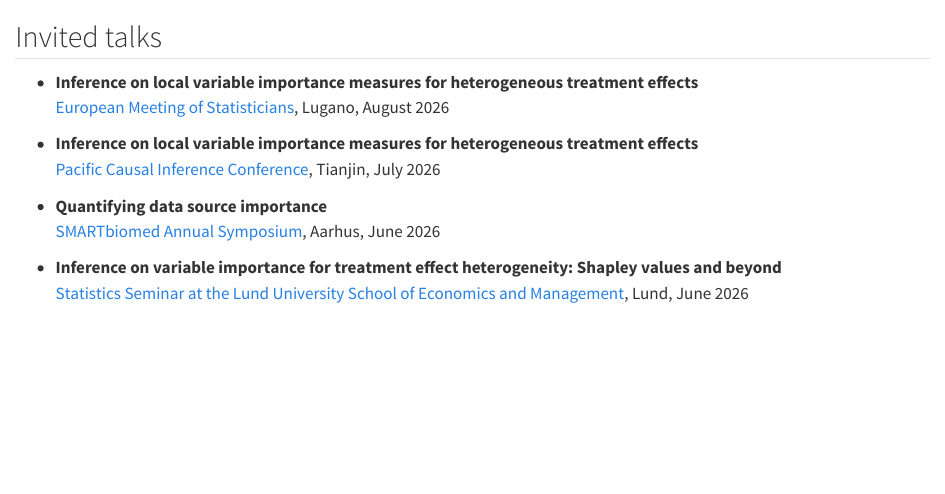
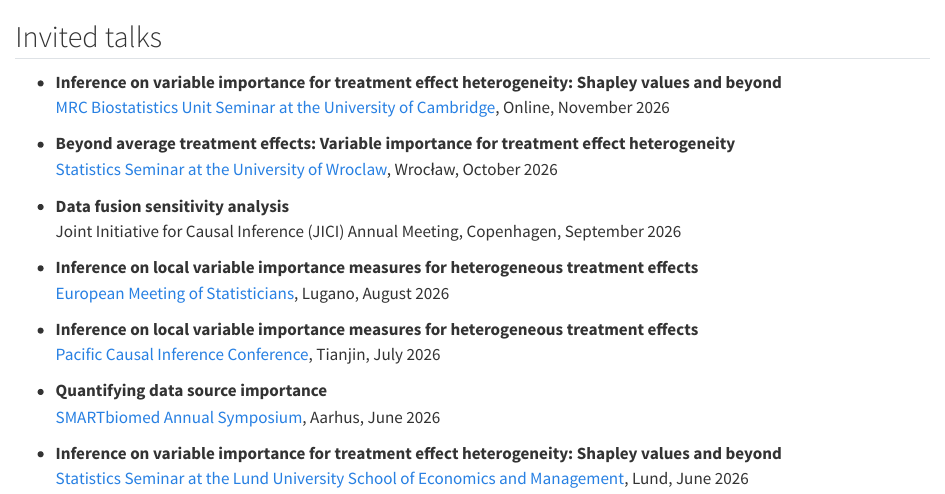
Before and after one commit to pmorzywolek/pmorzywolek.github.io, a Quarto document (presentations/index.qmd): the page in a window 1100 px wide, from its top. Rendered offline with R 4.5, knitr and Pandoc in place of Quarto, with nearby package versions.

Commit message:
New presentations

```diff
--- a/presentations/index.qmd
+++ b/presentations/index.qmd
@@ -1,5 +1,14 @@
 
 ## Invited talks
+
+-   **Inference on variable importance for treatment effect heterogeneity: Shapley values and beyond **\
+    [MRC Biostatistics Unit Seminar at the University of Cambridge](https://talks.cam.ac.uk/talk/index/273523/), Online, November 2026
+
+-   **Beyond average treatment effects: Variable importance for treatment effect heterogeneity**\
+    [Statistics Seminar at the University of Wroclaw](https://www.math.uni.wroc.pl/seminar-item/4178), Wrocław, October 2026
+
+-   **Data fusion sensitivity analysis**\
+    Joint Initiative for Causal Inference (JICI) Annual Meeting, Copenhagen, September 2026
 
 -   **Inference on local variable importance measures for heterogeneous treatment effects**\
     [European Meeting of Statisticians](https://www.ems26.org/), Lugano, August 2026
```
Also changed, not shown: docs/search.json, 1 other file.
